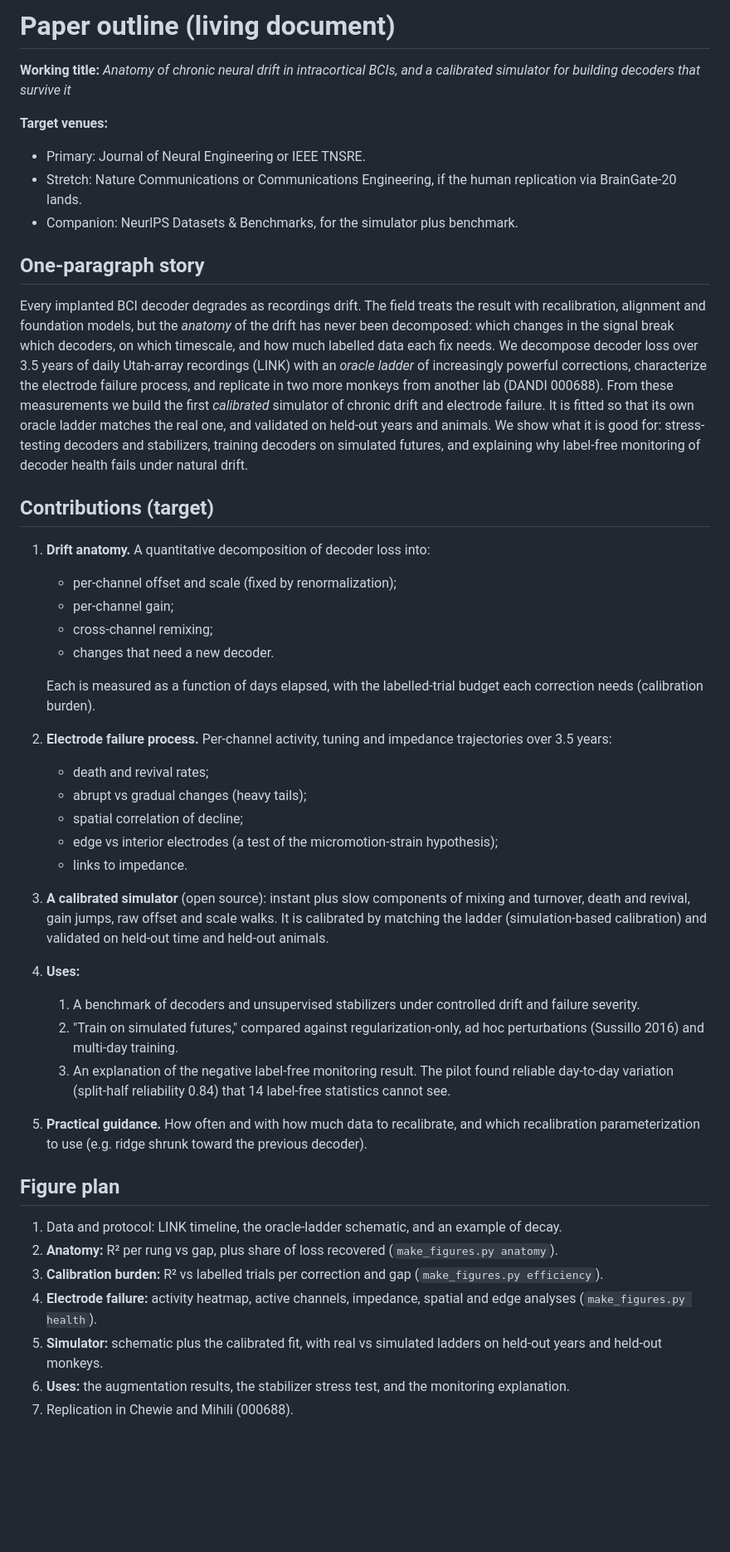
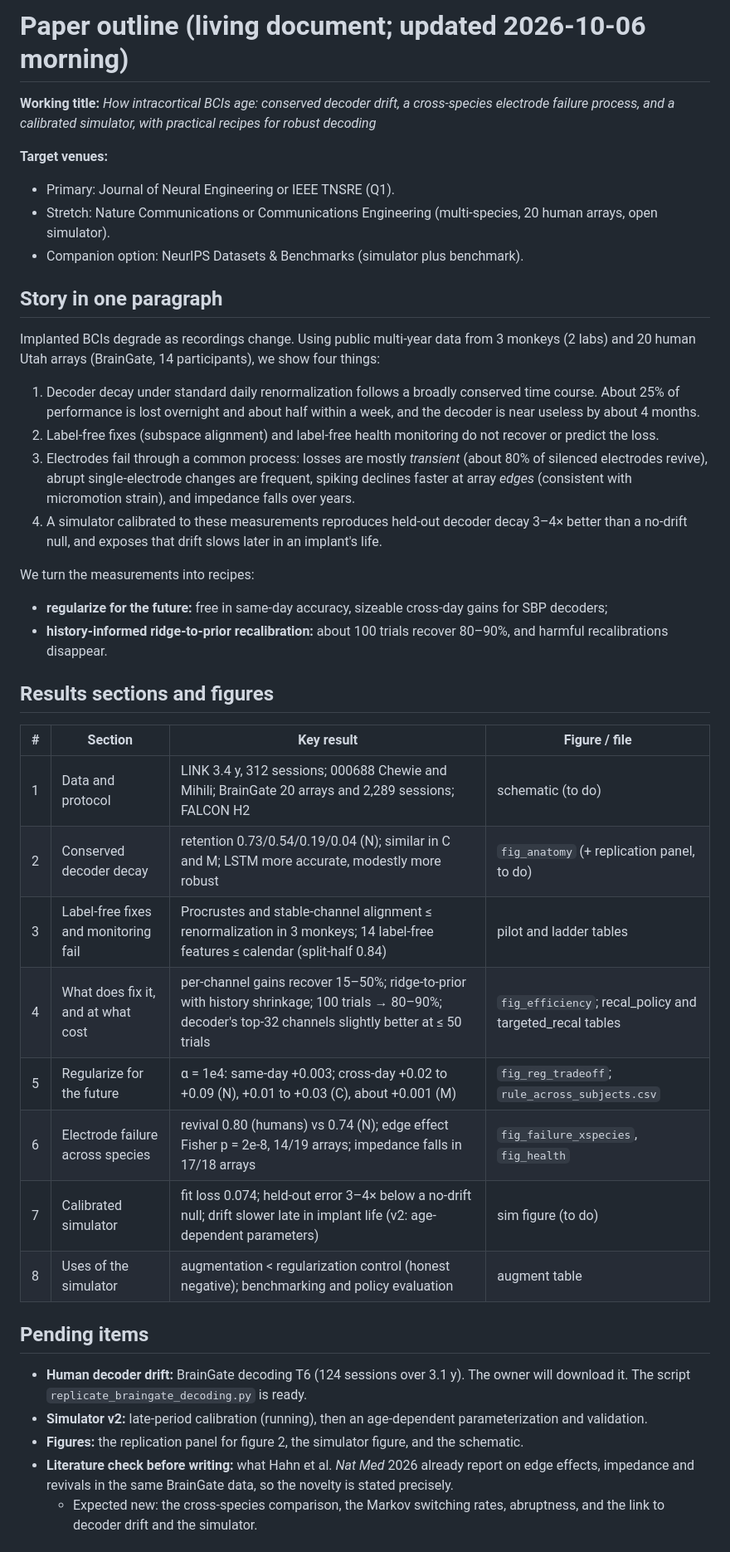
Before and after one commit to Imtiaj-Sajin/invasive-bci, a Markdown page: docs/paper/OUTLINE.md, the part around one of its changes. Shown at 83% size. GitHub-like rendering; blank space fills up the shorter version.

Commit message:
Outline updated: integrated story with cross-species failure, recipes, simulator

```diff
--- a/docs/paper/OUTLINE.md
+++ b/docs/paper/OUTLINE.md
@@ -1,54 +1,48 @@
-# Paper outline (living document)
+# Paper outline (living document; updated 2026-10-06 morning)
 
-**Working title:** *Anatomy of chronic neural drift in intracortical BCIs, and a calibrated simulator for building
-decoders that survive it*
+**Working title:** *How intracortical BCIs age: conserved decoder drift, a cross-species electrode failure process, and
+a calibrated simulator, with practical recipes for robust decoding*
 
 **Target venues:**
-- Primary: Journal of Neural Engineering or IEEE TNSRE.
-- Stretch: Nature Communications or Communications Engineering, if the human replication via BrainGate-20 lands.
-- Companion: NeurIPS Datasets & Benchmarks, for the simulator plus benchmark.
+- Primary: Journal of Neural Engineering or IEEE TNSRE (Q1).
+- Stretch: Nature Communications or Communications Engineering (multi-species, 20 human arrays, open simulator).
+- Companion option: NeurIPS Datasets & Benchmarks (simulator plus benchmark).
 
-## One-paragraph story
-Every implanted BCI decoder degrades as recordings drift. The field treats the result with recalibration, alignment and
-foundation models, but the *anatomy* of the drift has never been decomposed: which changes in the signal break which
-decoders, on which timescale, and how much labelled data each fix needs. We decompose decoder loss over 3.5 years of
-daily Utah-array recordings (LINK) with an *oracle ladder* of increasingly powerful corrections, characterize the
-electrode failure process, and replicate in two more monkeys from another lab (DANDI 000688). From these measurements
-we build the first *calibrated* simulator of chronic drift and electrode failure. It is fitted so that its own oracle
-ladder matches the real one, and validated on held-out years and animals. We show what it is good for: stress-testing
-decoders and stabilizers, training decoders on simulated futures, and explaining why label-free monitoring of decoder
-health fails under natural drift.
+## Story in one paragraph
+Implanted BCIs degrade as recordings change. Using public multi-year data from 3 monkeys (2 labs) and 20 human Utah arrays
+(BrainGate, 14 participants), we show four things:
+1. Decoder decay under standard daily renormalization follows a broadly conserved time course. About 25% of performance is
+   lost overnight and about half within a week, and the decoder is near useless by about 4 months.
+2. Label-free fixes (subspace alignment) and label-free health monitoring do not recover or predict the loss.
+3. Electrodes fail through a common process: losses are mostly *transient* (about 80% of silenced electrodes revive), abrupt
+   single-electrode changes are frequent, spiking declines faster at array *edges* (consistent with micromotion strain), and
+   impedance falls over years.
+4. A simulator calibrated to these measurements reproduces held-out decoder decay 3–4× better than a no-drift null, and
+   exposes that drift slows later in an implant's life.
 
-## Contributions (target)
-1. **Drift anatomy.** A quantitative decomposition of decoder loss into:
-   - per-channel offset and scale (fixed by renormalization);
-   - per-channel gain;
-   - cross-channel remixing;
-   - changes that need a new decoder.
+We turn the measurements into recipes:
+- **regularize for the future:** free in same-day accuracy, sizeable cross-day gains for SBP decoders;
+- **history-informed ridge-to-prior recalibration:** about 100 trials recover 80–90%, and harmful recalibrations disappear.
 
-   Each is measured as a function of days elapsed, with the labelled-trial budget each correction needs (calibration burden).
-2. **Electrode failure process.** Per-channel activity, tuning and impedance trajectories over 3.5 years:
-   - death and revival rates;
-   - abrupt vs gradual changes (heavy tails);
-   - spatial correlation of decline;
-   - edge vs interior electrodes (a test of the micromotion-strain hypothesis);
-   - links to impedance.
-3. **A calibrated simulator** (open source): instant plus slow components of mixing and turnover, death and revival,
-   gain jumps, raw offset and scale walks. It is calibrated by matching the ladder (simulation-based calibration) and validated on
-   held-out time and held-out animals.
-4. **Uses:**
-   1. A benchmark of decoders and unsupervised stabilizers under controlled drift and failure severity.
-   2. "Train on simulated futures," compared against regularization-only, ad hoc perturbations (Sussillo 2016) and multi-day training.
-   3. An explanation of the negative label-free monitoring result. The pilot found reliable day-to-day variation
-      (split-half reliability 0.84) that 14 label-free statistics cannot see.
-5. **Practical guidance.** How often and with how much data to recalibrate, and which recalibration parameterization to use
-   (e.g. ridge shrunk toward the previous decoder).
+## Results sections and figures
 
-## Figure plan
-1. Data and protocol: LINK timeline, the oracle-ladder schematic, and an example of decay.
-2. **Anatomy:** R² per rung vs gap, plus share of loss recovered (`make_figures.py anatomy`).
-3. **Calibration burden:** R² vs labelled trials per correction and gap (`make_figures.py efficiency`).
-4. **Electrode failure:** activity heatmap, active channels, impedance, spatial and edge analyses (`make_figures.py health`).
-5. **Simulator:** schematic plus the calibrated fit, with real vs simulated ladders on held-out years and held-out monkeys.
-6. **Uses:** the augmentation results, the stabilizer stress test, and the monitoring explanation.
-7. Replication in Chewie and Mihili (000688).
+| # | Section | Key result | Figure / file |
+|---|---|---|---|
+| 1 | Data and protocol | LINK 3.4 y, 312 sessions; 000688 Chewie and Mihili; BrainGate 20 arrays and 2,289 sessions; FALCON H2 | schematic (to do) |
+| 2 | Conserved decoder decay | retention 0.73/0.54/0.19/0.04 (N); similar in C and M; LSTM more accurate, modestly more robust | `fig_anatomy` (+ replication panel, to do) |
+| 3 | Label-free fixes and monitoring fail | Procrustes and stable-channel alignment ≤ renormalization in 3 monkeys; 14 label-free features ≤ calendar (split-half 0.84) | pilot and ladder tables |
+| 4 | What does fix it, and at what cost | per-channel gains recover 15–50%; ridge-to-prior with history shrinkage; 100 trials → 80–90%; decoder's top-32 channels slightly better at ≤ 50 trials | `fig_efficiency`; recal_policy and targeted_recal tables |
+| 5 | Regularize for the future | α = 1e4: same-day +0.003; cross-day +0.02 to +0.09 (N), +0.01 to +0.03 (C), about +0.001 (M) | `fig_reg_tradeoff`; `rule_across_subjects.csv` |
+| 6 | Electrode failure across species | revival 0.80 (humans) vs 0.74 (N); edge effect Fisher p = 2e-8, 14/19 arrays; impedance falls in 17/18 arrays | `fig_failure_xspecies`, `fig_health` |
+| 7 | Calibrated simulator | fit loss 0.074; held-out error 3–4× below a no-drift null; drift slower late in implant life (v2: age-dependent parameters) | sim figure (to do) |
+| 8 | Uses of the simulator | augmentation < regularization control (honest negative); benchmarking and policy evaluation | augment table |
+
+## Pending items
+- **Human decoder drift:** BrainGate decoding T6 (124 sessions over 3.1 y). The owner will download it.
+  The script `replicate_braingate_decoding.py` is ready.
+- **Simulator v2:** late-period calibration (running), then an age-dependent parameterization and validation.
+- **Figures:** the replication panel for figure 2, the simulator figure, and the schematic.
+- **Literature check before writing:** what Hahn et al. *Nat Med* 2026 already report on edge effects, impedance and
+  revivals in the same BrainGate data, so the novelty is stated precisely.
+  - Expected new: the cross-species comparison, the Markov switching rates, abruptness, and the link to decoder drift and the simulator.
+
```
Also changed, not shown: other parts of docs/paper/OUTLINE.md (+10 -45 lines).
